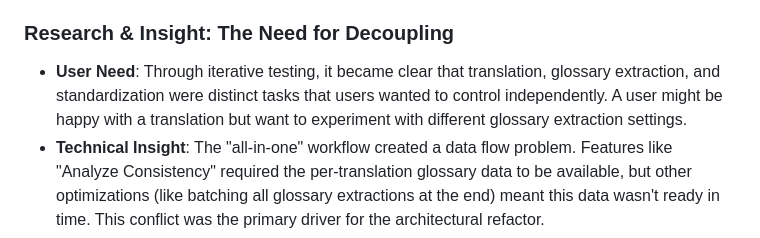
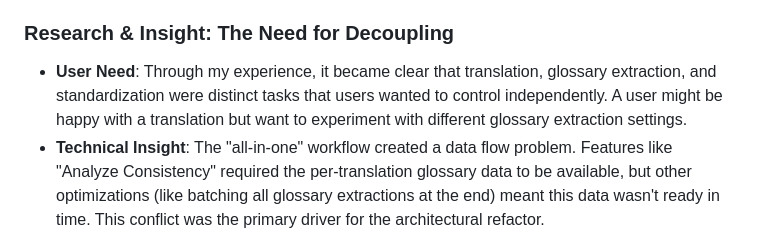
Before and after one commit to OpenPecha/langraph-api, a Markdown page: docs/EVOLUTION.md, the part around the change. GitHub-like rendering.

Commit message:
Enhanced Documentary

```diff
--- a/docs/EVOLUTION.md
+++ b/docs/EVOLUTION.md
@@ -10,7 +10,7 @@ This document chronicles the development journey of the API, capturing the key a
 
 ### Research & Insight: The Need for Decoupling
 
-*   **User Need**: Through iterative testing, it became clear that translation, glossary extraction, and standardization were distinct tasks that users wanted to control independently. A user might be happy with a translation but want to experiment with different glossary extraction settings.
+*   **User Need**: Through my experience, it became clear that translation, glossary extraction, and standardization were distinct tasks that users wanted to control independently. A user might be happy with a translation but want to experiment with different glossary extraction settings.
 *   **Technical Insight**: The "all-in-one" workflow created a data flow problem. Features like "Analyze Consistency" required the per-translation glossary data to be available, but other optimizations (like batching all glossary extractions at the end) meant this data wasn't ready in time. This conflict was the primary driver for the architectural refactor.
 
 ### Phase 2: The Great Refactoring - A Decoupled, Service-Oriented Architecture
```
